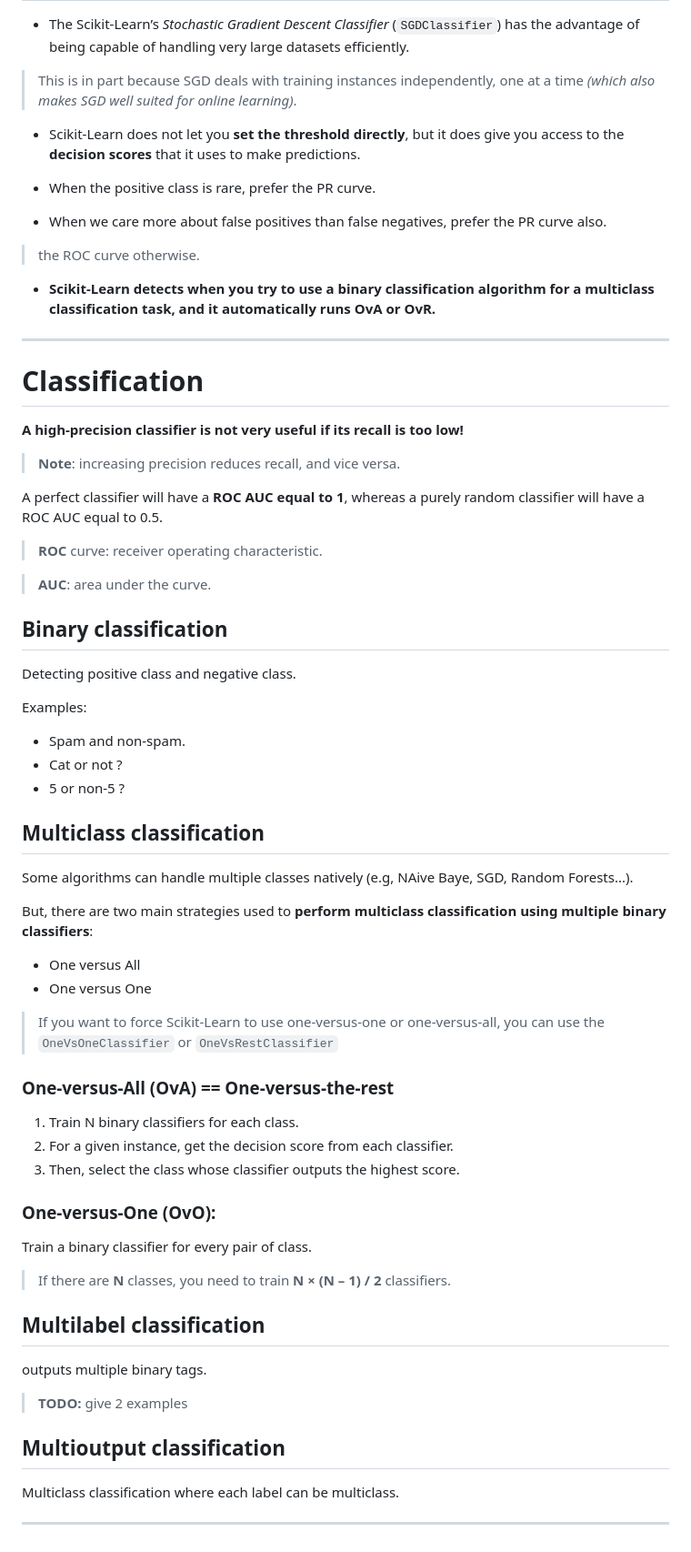
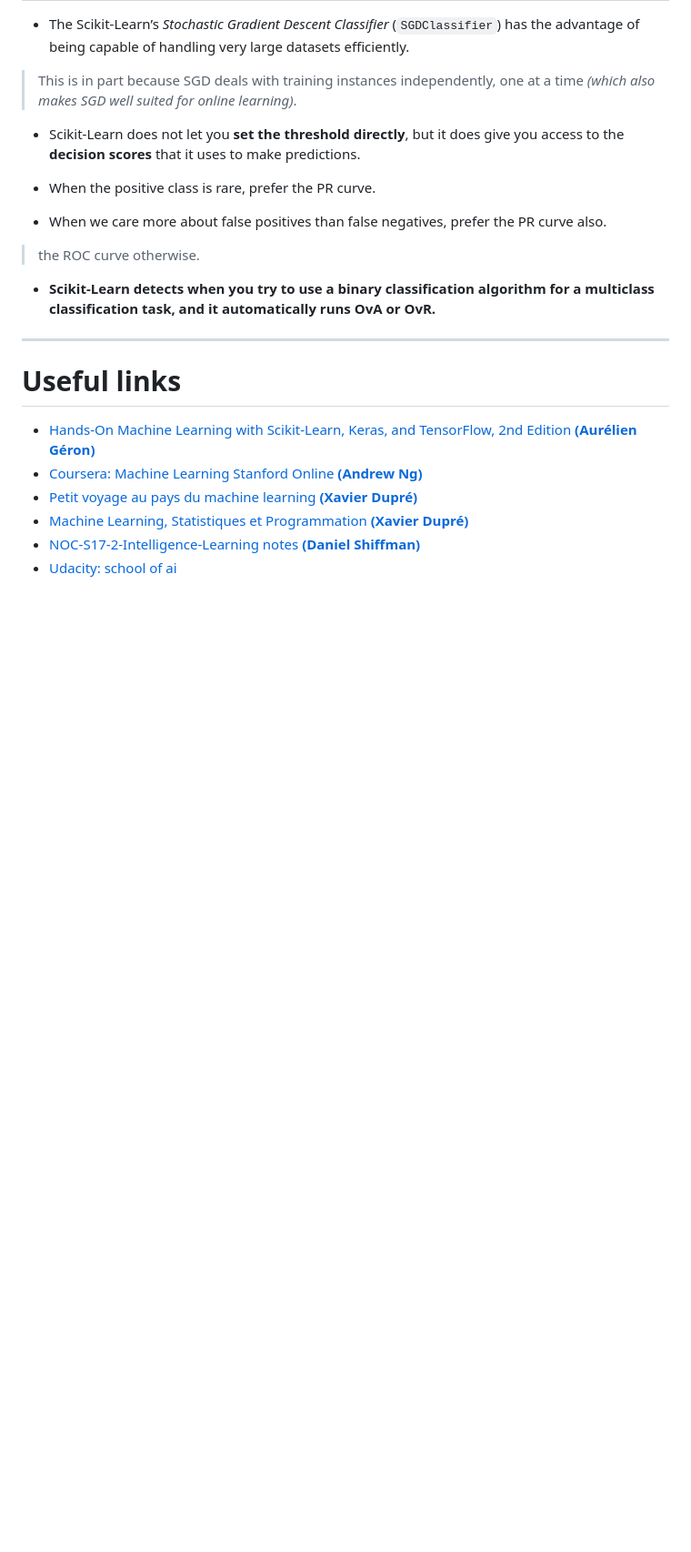
Before and after one commit to amirr0r/notes, a Markdown page: Machine Learning/fiche.md, the part around the change printed below. Shown: that part at 91% size. Rendered like a GitHub page; blank space fills up the shorter version.

```diff
--- a/Machine Learning/fiche.md
+++ b/Machine Learning/fiche.md
@@ -78,59 +190,14 @@ ___
 > the ROC curve otherwise.
 
 - **Scikit-Learn detects when you try to use a binary classification algorithm for a multiclass classification task, and it automatically runs OvA or OvR.**
+
 ___
 
-# Classification
+# Useful links
 
-**A high-precision classifier is not very useful if its recall is too low!**
-
-> **Note**: increasing precision reduces recall, and vice versa.
-
-A perfect classifier will have a **ROC AUC equal to 1**, whereas a purely random classifier will have a ROC AUC equal to 0.5.
-
-> **ROC** curve: receiver operating characteristic.
-
-> **AUC**: area under the curve.
-
-## Binary classification
-
-Detecting positive class and negative class.
-
-Examples:
-- Spam and non-spam.
-- Cat or not ?
-- 5 or non-5 ?
-
-## Multiclass classification
-
-Some algorithms can handle multiple classes natively (e.g, NAive Baye, SGD, Random Forests...).
-
-But, there are two main strategies used to **perform multiclass classification using multiple binary classifiers**:
-
-- One versus All
-- One versus One
-
-> If you want to force Scikit-Learn to use one-versus-one or one-versus-all, you can use the `OneVsOneClassifier` or `OneVsRestClassifier`
-
-### One-versus-All (OvA) == One-versus-the-rest
-
-1. Train N binary classifiers for each class.
-2. For a given instance, get the decision score from each classifier.
-3. Then, select the class whose classifier outputs the highest score.
-
-### **One-versus-One (OvO)**:
-
-Train a binary classifier for every pair of class.
-
-> If there are **N** classes, you need to train **N × (N – 1) / 2** classifiers.
-
-## Multilabel classification
-
-outputs multiple binary tags.
-
-> **TODO:** give 2 examples
-
-## Multioutput classification
-
-Multiclass classification where each label can be multiclass.
-___
+- [Hands-On Machine Learning with Scikit-Learn, Keras, and TensorFlow, 2nd Edition **(Aurélien Géron)**](https://www.oreilly.com/library/view/hands-on-machine-learning/9781492032632/)
+- [Coursera: Machine Learning Stanford Online **(Andrew Ng)**](https://fr.coursera.org/learn/machine-learning)
+- [Petit voyage au pays du machine learning **(Xavier Dupré)**](#http://www.xavierdupre.fr/app/papierstat/helpsphinx/index.html)
+- [Machine Learning, Statistiques et Programmation **(Xavier Dupré)**](http://www.xavierdupre.fr/app/mlstatpy/helpsphinx/index.html)
+- [NOC-S17-2-Intelligence-Learning notes **(Daniel Shiffman)**](https://github.com/nature-of-code/NOC-S17-2-Intelligence-Learning/tree/master/week3-classification-regression)
+- [Udacity: school of ai](https://www.udacity.com/school-of-ai)
```
Also changed, not shown: other parts of Machine Learning/fiche.md (+116 -4 lines), Machine Learning/images/ai-relates-to-ml.png (added).
